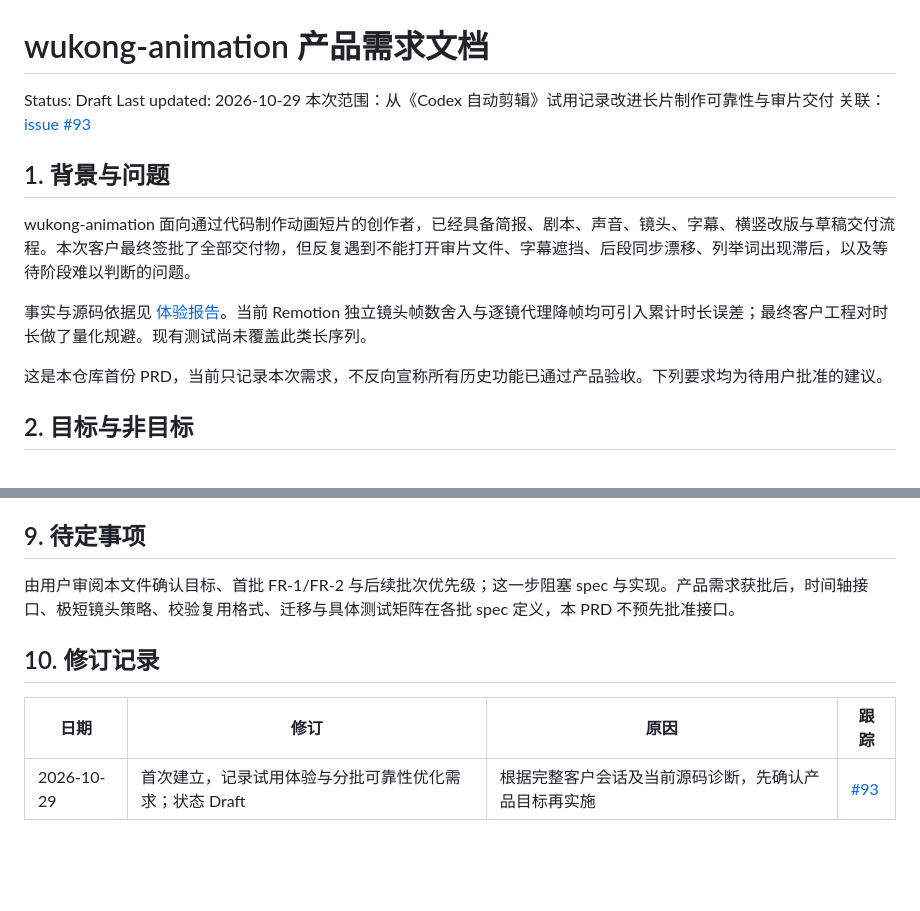
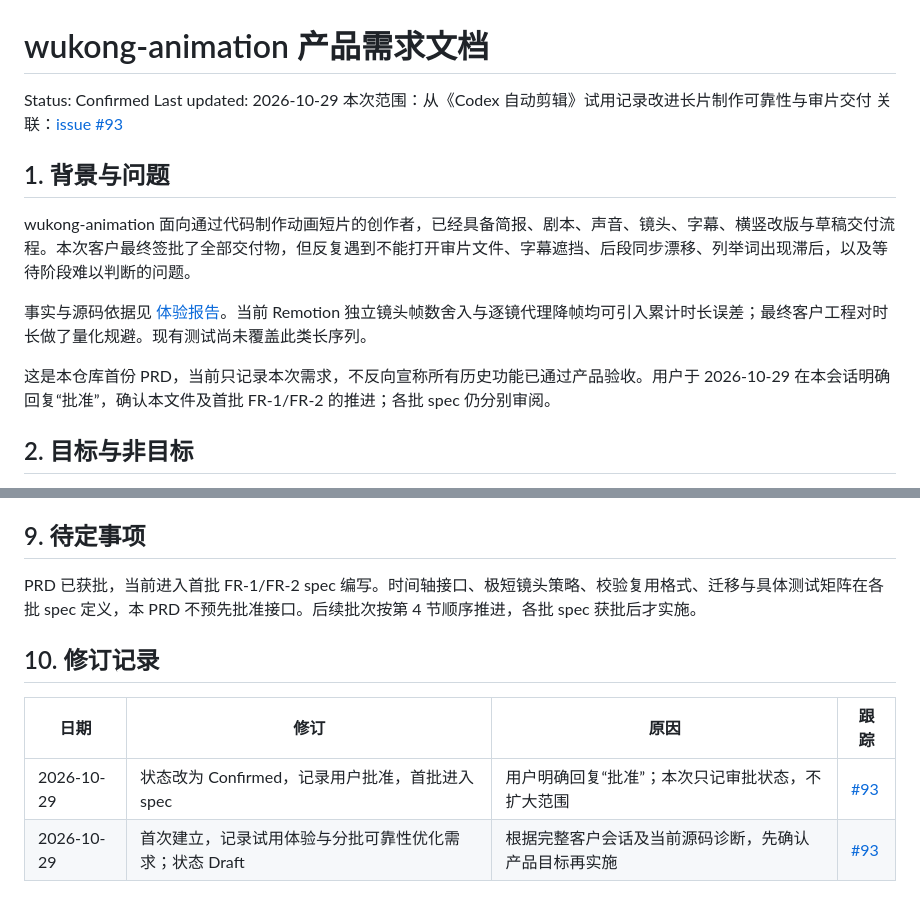
Before and after one commit to wukongnotnull/wukong-animation, a Markdown page: docs/wukong-code-project/prd.md, 2 parts joined by grey strips. GitHub-like rendering; blank space fills up the shorter version.

Commit message:
docs(prd): 记录客户体验优化需求获批

```diff
--- a/docs/wukong-code-project/prd.md
+++ b/docs/wukong-code-project/prd.md
@@ -1,6 +1,6 @@
 # wukong-animation 产品需求文档
 
-Status: Draft
+Status: Confirmed
 Last updated: 2026-10-29
 本次范围：从《Codex 自动剪辑》试用记录改进长片制作可靠性与审片交付
 关联：[issue #93](https://github.com/wukongnotnull/wukong-animation/issues/93)
@@ -11,7 +11,7 @@ wukong-animation 面向通过代码制作动画短片的创作者，已经具备
 
 事实与源码依据见 [体验报告](reports/2026-10-29-codex-editing-experience.md)。当前 Remotion 独立镜头帧数舍入与逐镜代理降帧均可引入累计时长误差；最终客户工程对时长做了量化规避。现有测试尚未覆盖此类长序列。
 
-这是本仓库首份 PRD，当前只记录本次需求，不反向宣称所有历史功能已通过产品验收。下列要求均为待用户批准的建议。
+这是本仓库首份 PRD，当前只记录本次需求，不反向宣称所有历史功能已通过产品验收。用户于 2026-10-29 在本会话明确回复“批准”，确认本文件及首批 FR-1/FR-2 的推进；各批 spec 仍分别审阅。
 
 ## 2. 目标与非目标
 
@@ -79,10 +79,11 @@ FR-8 的建议验收：声轨提交记录包含开场与各段落的实际审听
 
 ## 9. 待定事项
 
-由用户审阅本文件确认目标、首批 FR-1/FR-2 与后续批次优先级；这一步阻塞 spec 与实现。产品需求获批后，时间轴接口、极短镜头策略、校验复用格式、迁移与具体测试矩阵在各批 spec 定义，本 PRD 不预先批准接口。
+PRD 已获批，当前进入首批 FR-1/FR-2 spec 编写。时间轴接口、极短镜头策略、校验复用格式、迁移与具体测试矩阵在各批 spec 定义，本 PRD 不预先批准接口。后续批次按第 4 节顺序推进，各批 spec 获批后才实施。
 
 ## 10. 修订记录
 
 | 日期 | 修订 | 原因 | 跟踪 |
 | --- | --- | --- | --- |
+| 2026-10-29 | 状态改为 Confirmed，记录用户批准，首批进入 spec | 用户明确回复“批准”；本次只记审批状态，不扩大范围 | [#93](https://github.com/wukongnotnull/wukong-animation/issues/93) |
 | 2026-10-29 | 首次建立，记录试用体验与分批可靠性优化需求；状态 Draft | 根据完整客户会话及当前源码诊断，先确认产品目标再实施 | [#93](https://github.com/wukongnotnull/wukong-animation/issues/93) |
```
